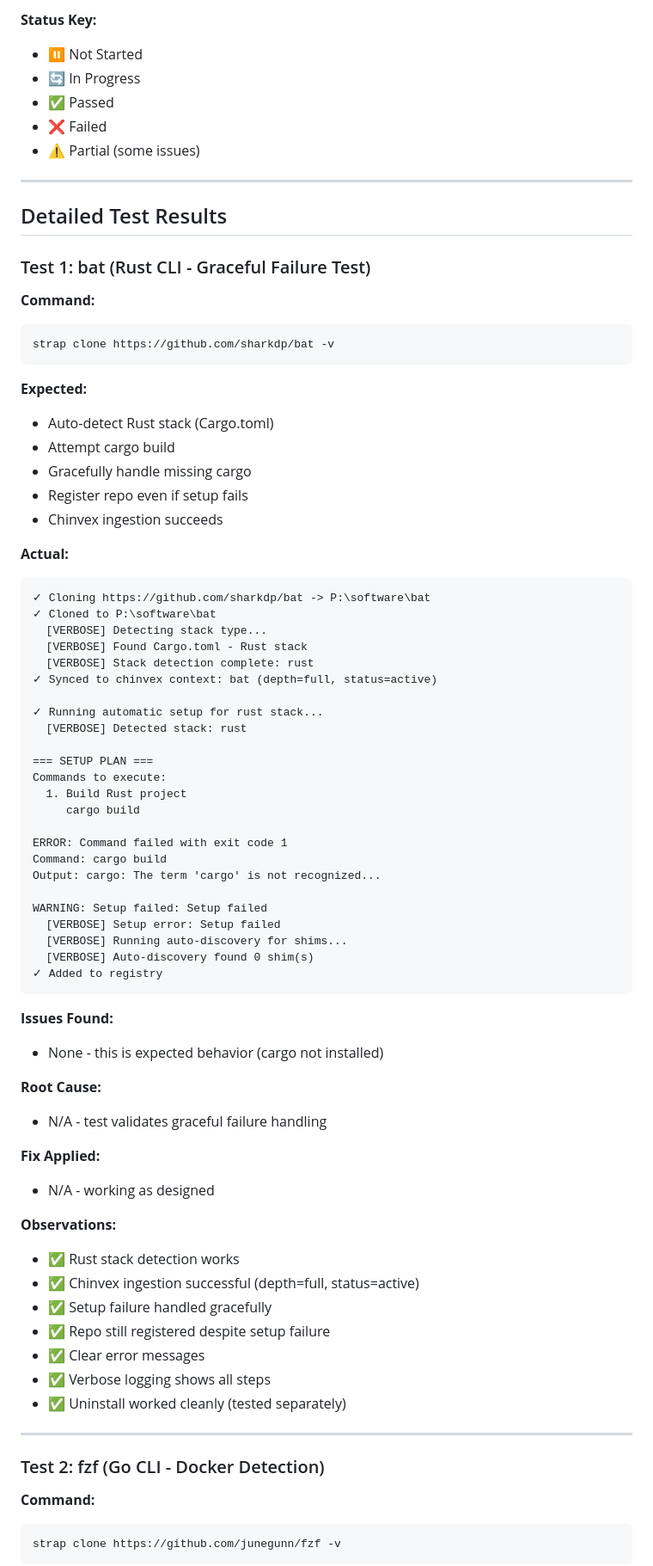
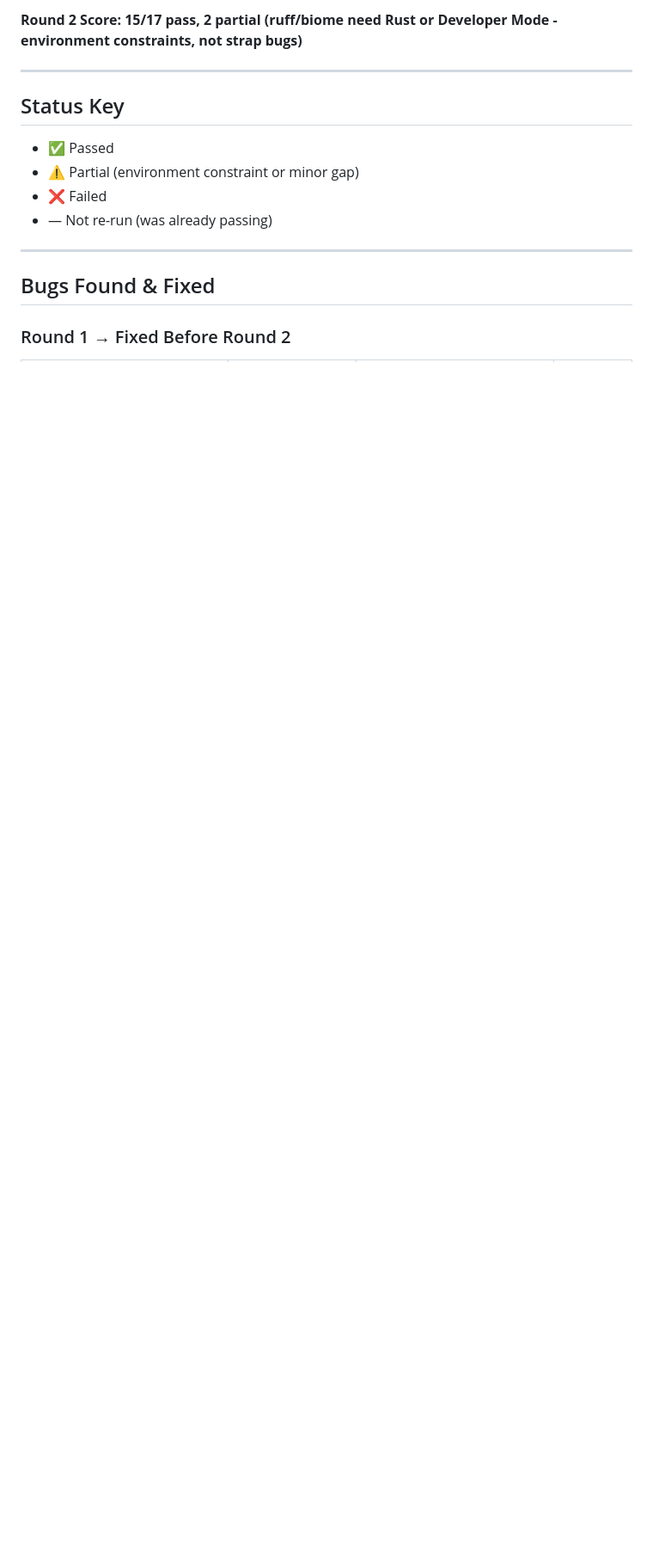
Before and after one commit to llampwall/_strap, a Markdown page: docs/TEST_GAUNTLET.md, the part around one of its changes. Shown at 86% size. Drawn GitHub-style; blank space fills up the shorter version.

````diff
--- a/docs/TEST_GAUNTLET.md
+++ b/docs/TEST_GAUNTLET.md
@@ -30,81 +31,17 @@
 
-**Status Key:**
-- ⏸️ Not Started
-- 🔄 In Progress
-- ✅ Passed
-- ❌ Failed
-- ⚠️ Partial (some issues)
+**Round 2 Score: 15/17 pass, 2 partial (ruff/biome need Rust or Developer Mode - environment constraints, not strap bugs)**
 
 ---
 
-## Detailed Test Results
-
-### Test 1: bat (Rust CLI - Graceful Failure Test)
-
-**Command:**
-```powershell
-strap clone https://github.com/sharkdp/bat -v
-```
-
-**Expected:**
-- Auto-detect Rust stack (Cargo.toml)
-- Attempt cargo build
-- Gracefully handle missing cargo
-- Register repo even if setup fails
-- Chinvex ingestion succeeds
-
-**Actual:**
-```
-✓ Cloning https://github.com/sharkdp/bat -> P:\software\bat
-✓ Cloned to P:\software\bat
-  [VERBOSE] Detecting stack type...
-  [VERBOSE] Found Cargo.toml - Rust stack
-  [VERBOSE] Stack detection complete: rust
-✓ Synced to chinvex context: bat (depth=full, status=active)
-
-✓ Running automatic setup for rust stack...
-  [VERBOSE] Detected stack: rust
-
-=== SETUP PLAN ===
-Commands to execute:
-  1. Build Rust project
-     cargo build
-
-ERROR: Command failed with exit code 1
-Command: cargo build
-Output: cargo: The term 'cargo' is not recognized...
-
-WARNING: Setup failed: Setup failed
-  [VERBOSE] Setup error: Setup failed
-  [VERBOSE] Running auto-discovery for shims...
-  [VERBOSE] Auto-discovery found 0 shim(s)
-✓ Added to registry
-```
-
-**Issues Found:**
-- None - this is expected behavior (cargo not installed)
-
-**Root Cause:**
-- N/A - test validates graceful failure handling
-
-**Fix Applied:**
-- N/A - working as designed
-
-**Observations:**
-- ✅ Rust stack detection works
-- ✅ Chinvex ingestion successful (depth=full, status=active)
-- ✅ Setup failure handled gracefully
-- ✅ Repo still registered despite setup failure
-- ✅ Clear error messages
-- ✅ Verbose logging shows all steps
-- ✅ Uninstall worked cleanly (tested separately)
+## Status Key
+- ✅ Passed
+- ⚠️ Partial (environment constraint or minor gap)
+- ❌ Failed
+- — Not re-run (was already passing)
 
 ---
 
-### Test 2: fzf (Go CLI - Docker Detection)
+## Bugs Found & Fixed
 
-**Command:**
-```powershell
-strap clone https://github.com/junegunn/fzf -v
-```
+### Round 1 → Fixed Before Round 2
 
````
Also changed, not shown: other parts of docs/TEST_GAUNTLET.md (+53 -77 lines).
